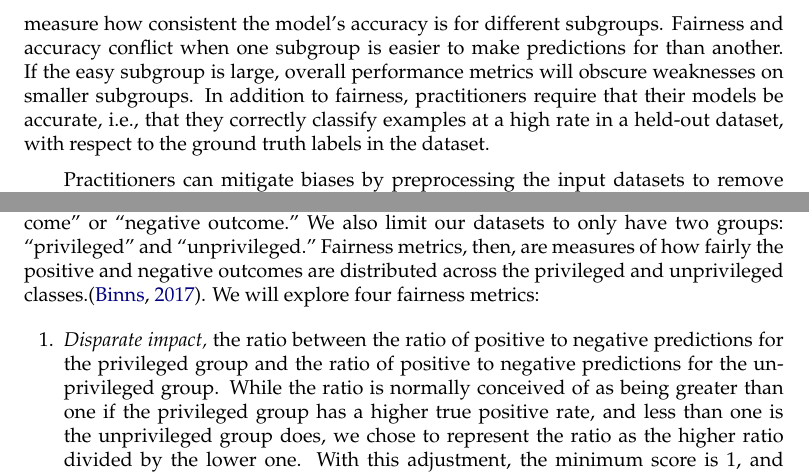
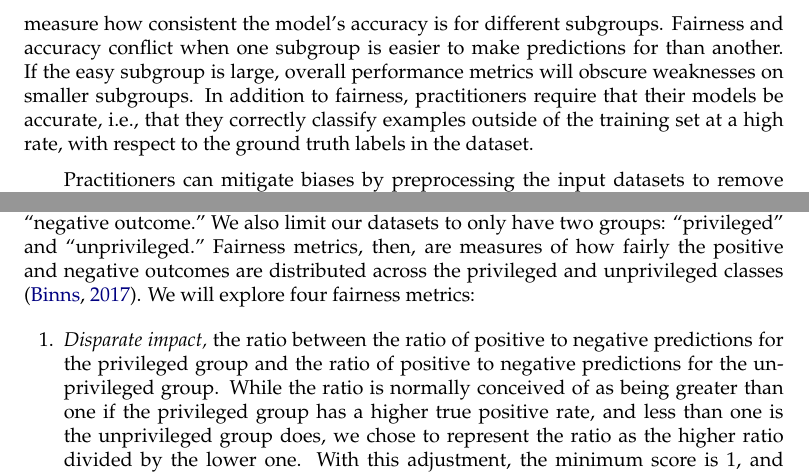
Before and after one commit to julian-zucker/evolving-fair-models, a LaTeX paper (paper/evolving-fair-models.tex): two parts of page 2 of 13, joined at a grey line, cut so that both start at the same text. Compiled offline with pdfLaTeX.

Commit message:
Final tweak

```diff
--- a/paper/evolving-fair-models.tex
+++ b/paper/evolving-fair-models.tex
@@ -80,14 +80,14 @@ machine learning fairness.
 
 Machine learning models play a role in decisions that alter the life prospects of their subjects. At the same time, these models are often biased \citep{Angwin:2016}, and because making decisions based on biased methods is unethical and illegal \citep{Barocas:2016}, it is important that machine learning practitioners take action to reduce bias in their models \citep{Binns:2017}. Bias in algorithmic decision-making has many sources: a model can end up with bias if it is trained on historical data from humans who made biased decisions \citep{Calders:2013}, a misrepresentative subset of data that paints a biased picture \citep{Suresh:2019}, or data with more datapoints for certain subgroups of the population \citep{Torralba:2011}.
 
-Practitioners can identify biases in their models by applying metrics of fairness to their models and datasets. However, it can be difficult for practitioners to choose which metrics to use – the AIF360 project has over 70 \citep{Bellamy:2018}. Indeed, many of these metrics are contradictory, that is, an increase in one may necessitate a decrease in another \citep{Kleinberg:2016}. For example, a definition of fairness could measure how consistent the model’s accuracy is for different subgroups. Fairness and accuracy conflict when one subgroup is easier to make predictions for than another. If the easy subgroup is large, overall performance metrics will obscure weaknesses on smaller subgroups. In addition to fairness, practitioners require that their models be accurate, i.e., that they correctly classify examples at a high rate in a held-out dataset, with respect to the ground truth labels in the dataset.
+Practitioners can identify biases in their models by applying metrics of fairness to their models and datasets. However, it can be difficult for practitioners to choose which metrics to use – the AIF360 project has over 70 \citep{Bellamy:2018}. Indeed, many of these metrics are contradictory, that is, an increase in one may necessitate a decrease in another \citep{Kleinberg:2016}. For example, a definition of fairness could measure how consistent the model’s accuracy is for different subgroups. Fairness and accuracy conflict when one subgroup is easier to make predictions for than another. If the easy subgroup is large, overall performance metrics will obscure weaknesses on smaller subgroups. In addition to fairness, practitioners require that their models be accurate, i.e., that they correctly classify examples outside of the training set at a high rate, with respect to the ground truth labels in the dataset.
 
 Practitioners can mitigate biases by preprocessing the input datasets to remove bias, post-processing the model’s predictions to ensure fairness, or training models using algorithms that take fairness as well as accuracy in to account \citep{Angwin:2016}. This paper will focus on the last method, introducing a new way to train models that optimizes simultaneously for accuracy and fairness.
 
 Training a fair and accurate model is a multi-objective optimization problem, because one must optimize simultaneously for accuracy and some definition of fairness. In this paper, we use multi-objective evolutionary computing to train fair and accurate models. First, we show that evolutionary computing, optimizing for accuracy alone, can produce models with similar accuracy to benchmarks. We then show that when optimizing for fairness as well as accuracy, the fair models are only slightly less accurate than the unfair models. Using the generated Pareto frontiers, we show the tradeoffs required between each pair of fairness metrics, giving insight into which are correlated or anti-correlated in practice. The full source code for this analysis is available online \footnote{ \href{https://github.com/julian-zucker/evolving-fair-models}{https://github.com/julian-zucker/evolving-fair-models}}.
 
 \section{Fairness Metrics}
-A fairness metric is a function of a model and a dataset that produces a real-valued output representing the degree of unfairness of the given model on the given dataset. For simplicity, we limit our models to produce binary classifications: “positive outcome” or “negative outcome.” We also limit our datasets to only have two groups: “privileged” and “unprivileged.” Fairness metrics, then, are measures of how fairly the positive and negative outcomes are distributed across the privileged and unprivileged classes.\citep{Binns:2017}. We will explore four fairness metrics:
+A fairness metric is a function of a model and a dataset that produces a real-valued output representing the degree of unfairness of the given model on the given dataset. For simplicity, we limit our models to produce binary classifications: “positive outcome” or “negative outcome.” We also limit our datasets to only have two groups: “privileged” and “unprivileged.” Fairness metrics, then, are measures of how fairly the positive and negative outcomes are distributed across the privileged and unprivileged classes \citep{Binns:2017}. We will explore four fairness metrics:
 
 \begin{enumerate}
 	\item \textit{Disparate impact,} the ratio between the ratio of positive to negative predictions for the privileged group and the ratio of positive to negative predictions for the unprivileged group. While the ratio is normally conceived of as being greater than one if the privileged group has a higher true positive rate, and less than one is the unprivileged group does, we chose to represent the ratio as the higher ratio divided by the lower one. With this adjustment, the minimum score is 1, and inequality favoring the priviliged or unpriviliged groups causes the score to be greater than 1. This step ensures that minimizing the adjusted score will lead to unbiased models, instead of models biased towards the unpriviliged group.
```
Also changed, not shown: paper/evolving-fair-models.pdf.
